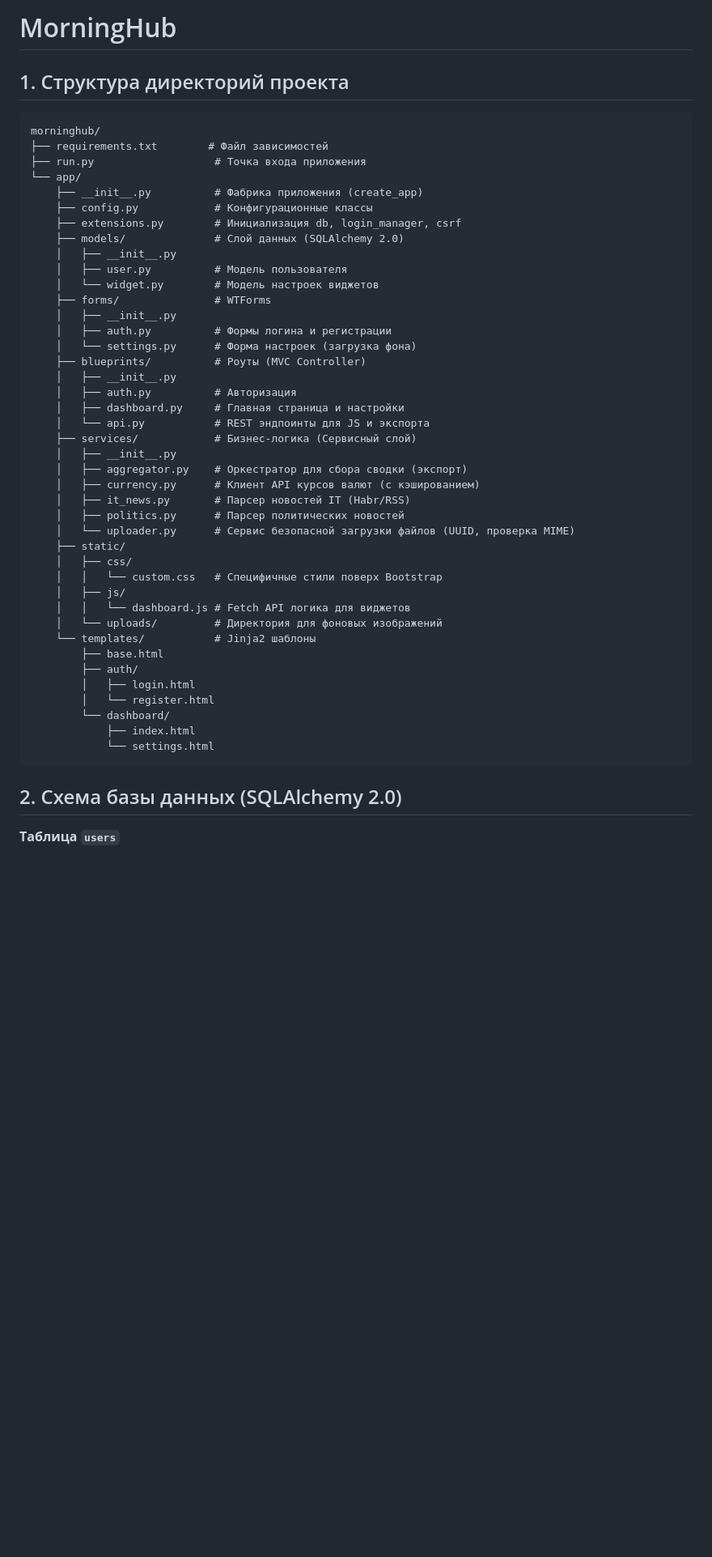
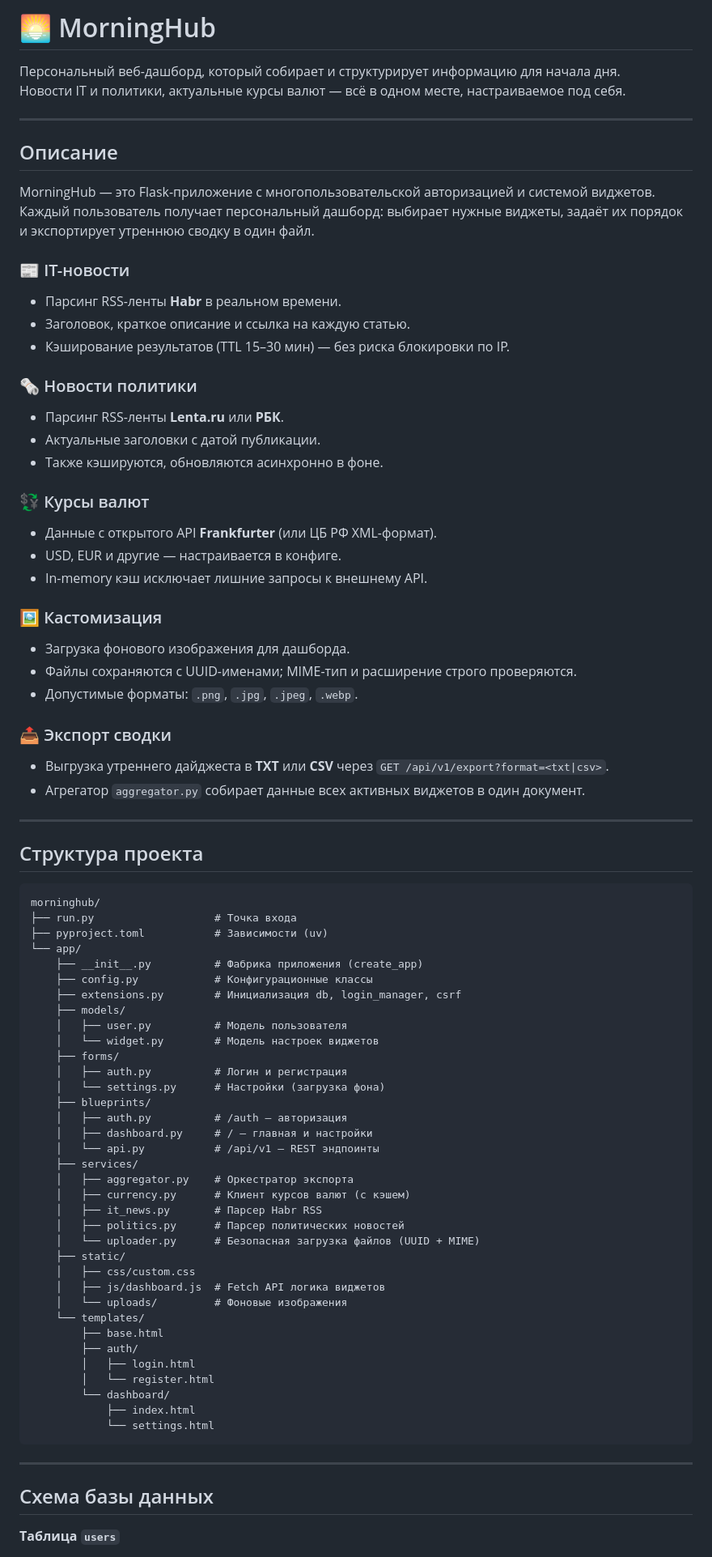
Before and after one commit to Magmucot/MorningHub, a Markdown page: README.md, the part around one of its changes. Shown at 81% size. Rendered like a GitHub page; blank space fills up the shorter version.

````diff
--- a/README.md
+++ b/README.md
@@ -1,42 +1,77 @@
-# MorningHub
+# 🌅 MorningHub
 
-## 1. Структура директорий проекта
+Персональный веб-дашборд, который собирает и структурирует информацию для начала дня.
+Новости IT и политики, актуальные курсы валют — всё в одном месте, настраиваемое под себя.
 
-```text
+---
+
+## Описание
+
+MorningHub — это Flask-приложение с многопользовательской авторизацией и системой виджетов.
+Каждый пользователь получает персональный дашборд: выбирает нужные виджеты, задаёт их порядок и экспортирует утреннюю сводку в один файл.
+
+### 📰 IT-новости
+
+- Парсинг RSS-ленты **Habr** в реальном времени.
+- Заголовок, краткое описание и ссылка на каждую статью.
+- Кэширование результатов (TTL 15–30 мин) — без риска блокировки по IP.
+
+### 🗞️ Новости политики
+
+- Парсинг RSS-ленты **Lenta.ru** или **РБК**.
+- Актуальные заголовки с датой публикации.
+- Также кэшируются, обновляются асинхронно в фоне.
+
+### 💱 Курсы валют
+
+- Данные с открытого API **Frankfurter** (или ЦБ РФ XML-формат).
+- USD, EUR и другие — настраивается в конфиге.
+- In-memory кэш исключает лишние запросы к внешнему API.
+
+### 🖼️ Кастомизация
+
+- Загрузка фонового изображения для дашборда.
+- Файлы сохраняются с UUID-именами; MIME-тип и расширение строго проверяются.
+- Допустимые форматы: `.png`, `.jpg`, `.jpeg`, `.webp`.
+
+### 📤 Экспорт сводки
+
+- Выгрузка утреннего дайджеста в **TXT** или **CSV** через `GET /api/v1/export?format=<txt|csv>`.
+- Агрегатор `aggregator.py` собирает данные всех активных виджетов в один документ.
+
+---
+
+## Структура проекта
+
+```
 morninghub/
-├── requirements.txt        # Файл зависимостей
-├── run.py                   # Точка входа приложения
+├── run.py                   # Точка входа
+├── pyproject.toml           # Зависимости (uv)
 └── app/
     ├── __init__.py          # Фабрика приложения (create_app)
     ├── config.py            # Конфигурационные классы
     ├── extensions.py        # Инициализация db, login_manager, csrf
-    ├── models/              # Слой данных (SQLAlchemy 2.0)
-    │   ├── __init__.py
+    ├── models/
     │   ├── user.py          # Модель пользователя
     │   └── widget.py        # Модель настроек виджетов
-    ├── forms/               # WTForms
-    │   ├── __init__.py
-    │   ├── auth.py          # Формы логина и регистрации
-    │   └── settings.py      # Форма настроек (загрузка фона)
-    ├── blueprints/          # Роуты (MVC Controller)
-    │   ├── __init__.py
-    │   ├── auth.py          # Авторизация
-    │   ├── dashboard.py     # Главная страница и настройки
-    │   └── api.py           # REST эндпоинты для JS и экспорта
-    ├── services/            # Бизнес-логика (Сервисный слой)
-    │   ├── __init__.py
-    │   ├── aggregator.py    # Оркестратор для сбора сводки (экспорт)
-    │   ├── currency.py      # Клиент API курсов валют (с кэшированием)
-    │   ├── it_news.py       # Парсер новостей IT (Habr/RSS)
+    ├── forms/
+    │   ├── auth.py          # Логин и регистрация
+    │   └── settings.py      # Настройки (загрузка фона)
+    ├── blueprints/
+    │   ├── auth.py          # /auth — авторизация
+    │   ├── dashboard.py     # / — главная и настройки
+    │   └── api.py           # /api/v1 — REST эндпоинты
+    ├── services/
+    │   ├── aggregator.py    # Оркестратор экспорта
+    │   ├── currency.py      # Клиент курсов валют (с кэшем)
+    │   ├── it_news.py       # Парсер Habr RSS
     │   ├── politics.py      # Парсер политических новостей
-    │   └── uploader.py      # Сервис безопасной загрузки файлов (UUID, проверка MIME)
+    │   └── uploader.py      # Безопасная загрузка файлов (UUID + MIME)
     ├── static/
-    │   ├── css/
-    │   │   └── custom.css   # Специфичные стили поверх Bootstrap
-    │   ├── js/
-    │   │   └── dashboard.js # Fetch API логика для виджетов
-    │   └── uploads/         # Директория для фоновых изображений
-    └── templates/           # Jinja2 шаблоны
+    │   ├── css/custom.css
+    │   ├── js/dashboard.js  # Fetch API логика виджетов
+    │   └── uploads/         # Фоновые изображения
+    └── templates/
         ├── base.html
         ├── auth/
         │   ├── login.html
@@ -46,6 +81,8 @@ morninghub/
             └── settings.html
 ```
 
-## 2. Схема базы данных (SQLAlchemy 2.0)
+---
+
+## Схема базы данных
 
 **Таблица `users`**
````
Also changed, not shown: other parts of README.md (+76 -27 lines).
